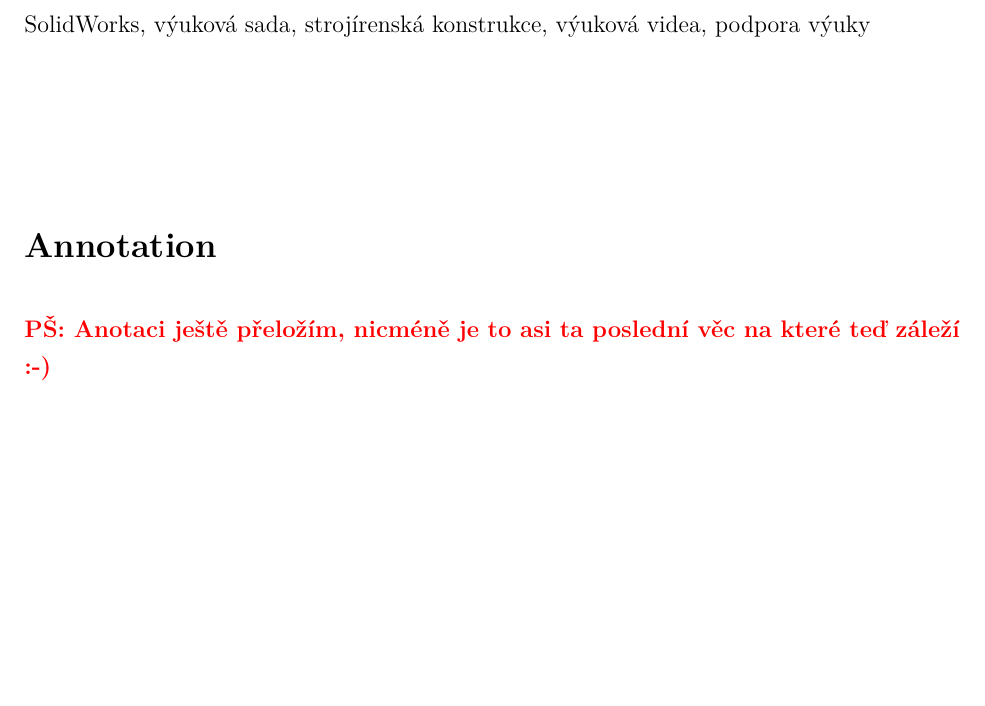
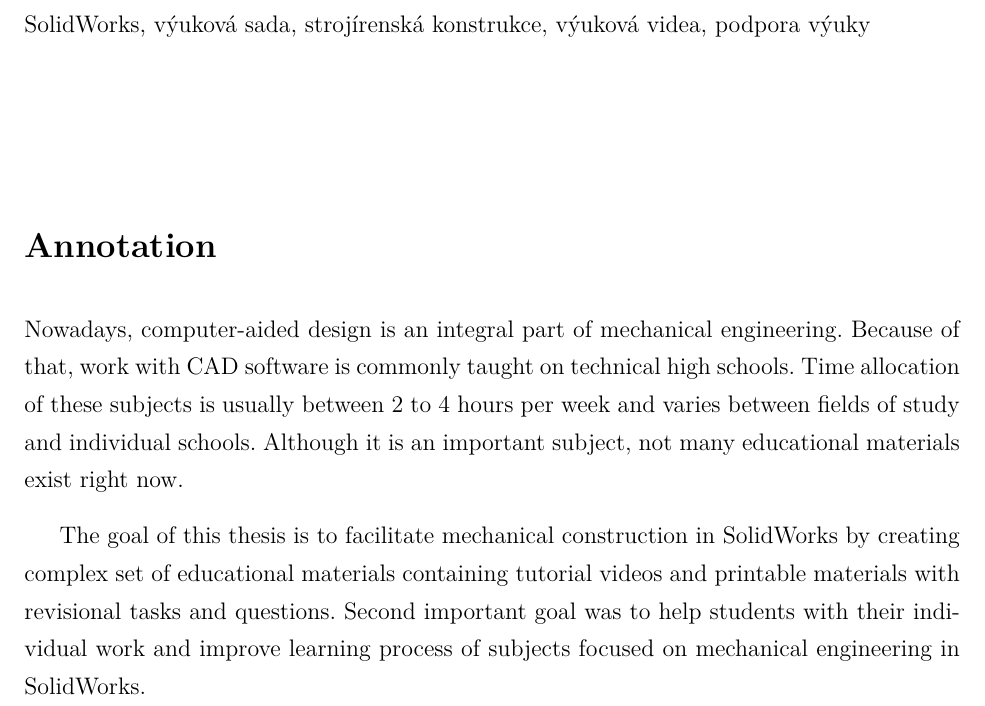
Before and after one commit to ptrstourac/SOC-2021-TEXT, a LaTeX thesis (text.tex): part of page 5 of 31 before the commit and part of page 5 of 32 after it, cut so that both start at the same text, the shorter picture padded with empty space. Compiled offline with pdfLaTeX.

Commit message:
Translate annotation to english.

```diff
--- a/text.tex
+++ b/text.tex
@@ -89,7 +89,13 @@
 \vspace{20mm}
 
 \section*{Annotation}
-\B{\textcolor{red}{PŠ: Anotaci ještě přeložím, nicméně je to asi ta poslední věc na které teď záleží :-)}}
+Nowadays, computer-aided design is an integral part of mechanical engineering.
+Because of that, work with CAD software is commonly taught on technical high schools.
+Time allocation of these subjects is usually between 2 to 4 hours per week and varies between fields of study and individual schools.
+Although it is an important subject, not many educational materials exist right now.
+
+The goal of this thesis is to facilitate mechanical construction in SolidWorks by creating complex set of educational materials containing tutorial videos and printable materials with revisional tasks and questions.
+Second important goal was to help students with their individual work and improve learning process of subjects focused on mechanical engineering in SolidWorks.
 
 \subsection*{Keywords}
 SolidWorks, educational kit, mechanical engineering, educational videos, teaching support
```
